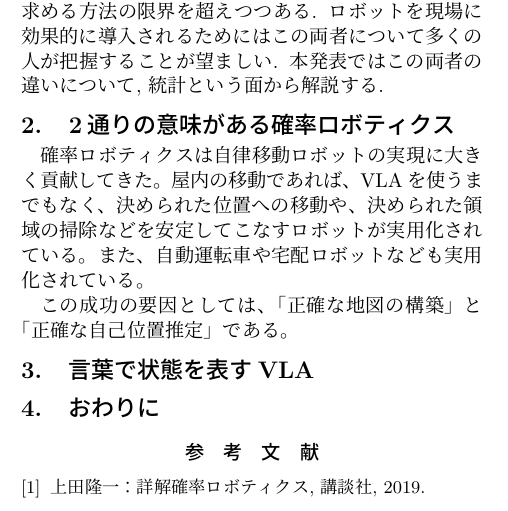
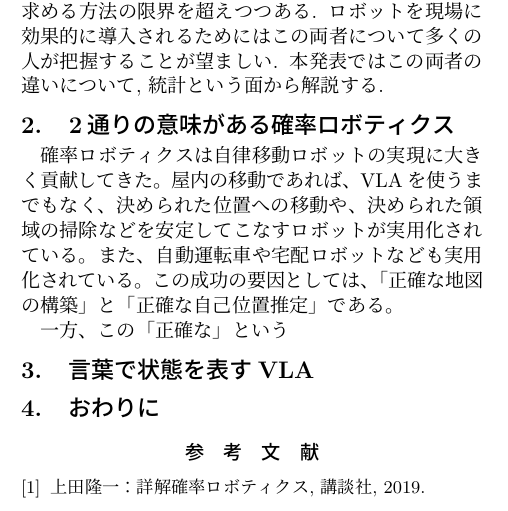
Before and after one commit to ryuichiueda/RSJ_2026, a LaTeX document (main.tex): part of one column of the page, cut so that both start at the same text. Compiled offline with pLaTeX and dvipdfmx.

Commit message:
main.tex の更新

```diff
--- a/main.tex
+++ b/main.tex
@@ -87,9 +87,12 @@ modelでロボットを制御する手法が台頭してきており, 精度を
 ロボットが実用化されている。
 また、自動運転車や宅配ロボットなども
 実用化されている。
-
 この成功の要因としては、「正確な地図の構築」
 と「正確な自己位置推定」である。
+
+
+一方、この「正確な」という
+
 
 \section{言葉で状態を表すVLA}
 
```
